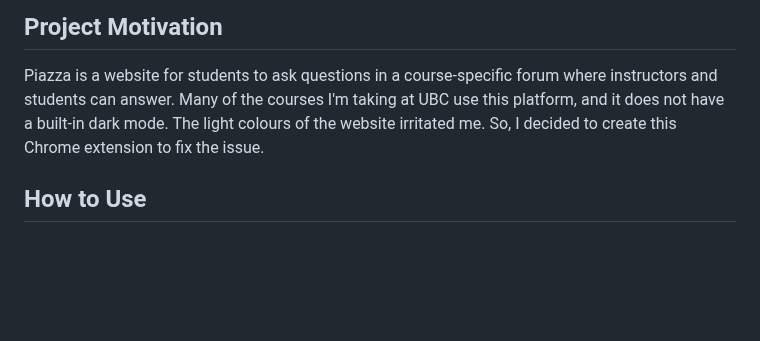
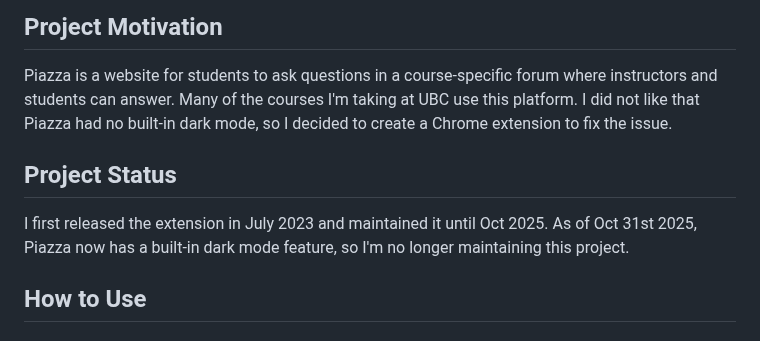
Before and after one commit to sagedrake/piazza-dark-mode, a Markdown page: README.md, the part around the change. GitHub-like rendering; blank space fills up the shorter version.

Commit message:
Update project status in README

```diff
--- a/README.md
+++ b/README.md
@@ -2,8 +2,10 @@
 
 ## Project Motivation
 Piazza is a website for students to ask questions in a course-specific forum where instructors and students can answer. Many of the
-courses I'm taking at UBC use this platform, and it does not have a built-in dark mode. The light colours of the website irritated me.
-So, I decided to create this Chrome extension to fix the issue.
+courses I'm taking at UBC use this platform. I did not like that Piazza had no built-in dark mode, so I decided to create a Chrome extension to fix the issue.
+
+## Project Status
+I first released the extension in July 2023 and maintained it until Oct 2025. As of Oct 31st 2025, Piazza now has a built-in dark mode feature, so I'm no longer maintaining this project.
 
 ## How to Use
 ### Easiest installation method
```
